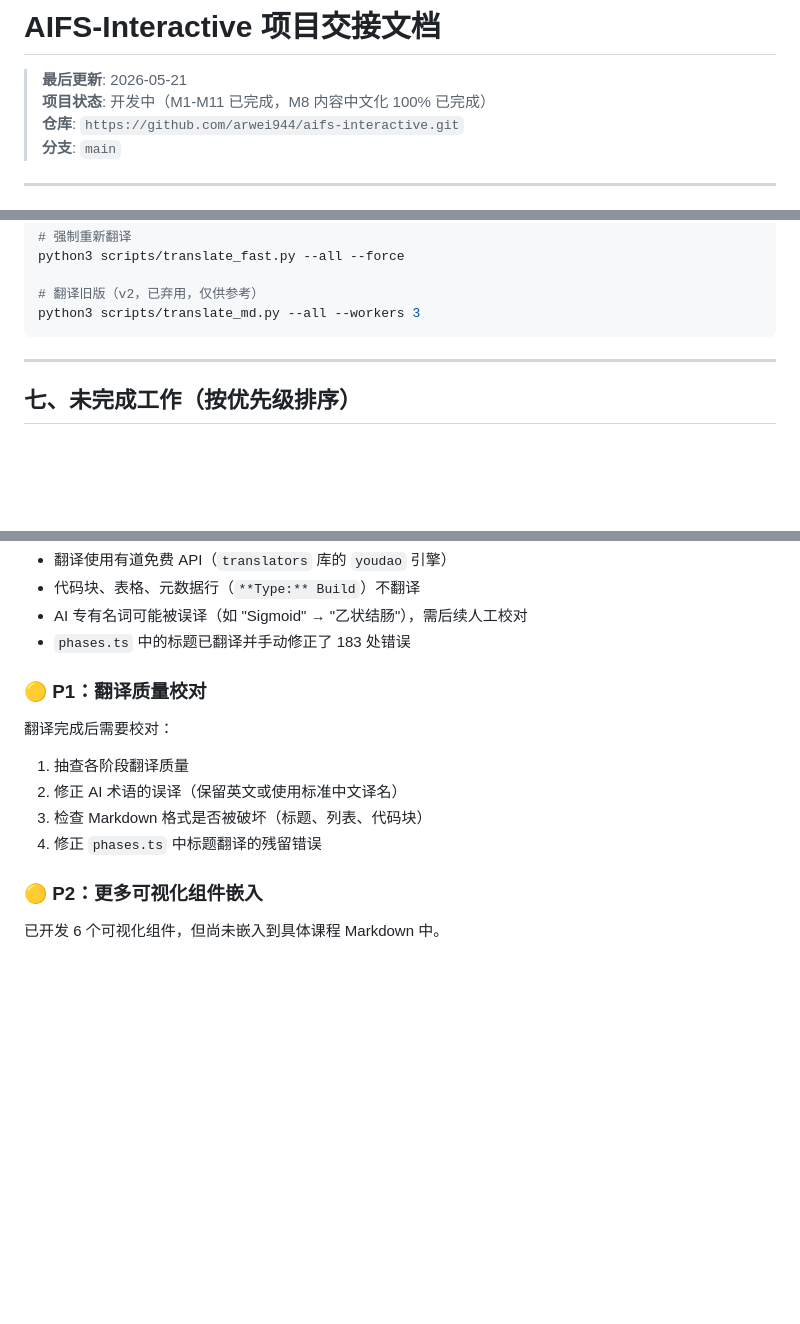
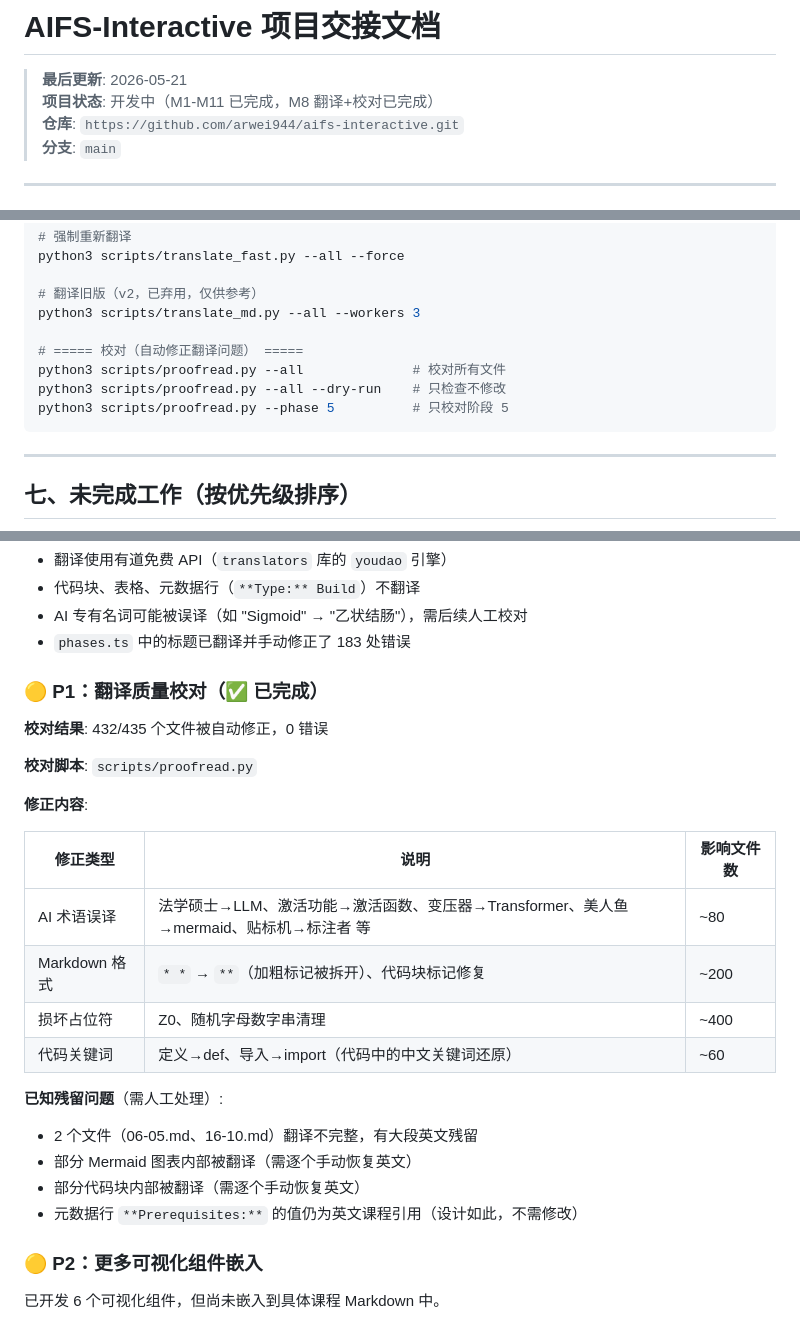
Before and after one commit to arwei944/aifs-interactive, a Markdown page: HANDOFF.md, 3 parts joined by grey strips. GitHub-like rendering; blank space fills up the shorter version.

Commit message:
📝 更新交接文档: P1校对完成 + 校对脚本 + 残留问题记录

````diff
--- a/HANDOFF.md
+++ b/HANDOFF.md
@@ -1,7 +1,7 @@
 # AIFS-Interactive 项目交接文档
 
 > **最后更新**: 2026-05-21
-> **项目状态**: 开发中（M1-M11 已完成，M8 内容中文化 100% 已完成）
+> **项目状态**: 开发中（M1-M11 已完成，M8 翻译+校对已完成）
 > **仓库**: `https://github.com/arwei944/aifs-interactive.git`
 > **分支**: `main`
 
@@ -259,6 +260,11 @@ python3 scripts/translate_fast.py --all --force
 
 # 翻译旧版（v2，已弃用，仅供参考）
 python3 scripts/translate_md.py --all --workers 3
+
+# ===== 校对（自动修正翻译问题） =====
+python3 scripts/proofread.py --all              # 校对所有文件
+python3 scripts/proofread.py --all --dry-run    # 只检查不修改
+python3 scripts/proofread.py --phase 5          # 只校对阶段 5
 ```
 
 ---
@@ -316,13 +322,26 @@ PYTHONUNBUFFERED=1 python3 -u scripts/translate_fast.py --phase-range "15-19" --
 - AI 专有名词可能被误译（如 "Sigmoid" → "乙状结肠"），需后续人工校对
 - `phases.ts` 中的标题已翻译并手动修正了 183 处错误
 
-### 🟡 P1：翻译质量校对
+### 🟡 P1：翻译质量校对（✅ 已完成）
 
-翻译完成后需要校对：
-1. 抽查各阶段翻译质量
-2. 修正 AI 术语的误译（保留英文或使用标准中文译名）
-3. 检查 Markdown 格式是否被破坏（标题、列表、代码块）
-4. 修正 `phases.ts` 中标题翻译的残留错误
+**校对结果**: 432/435 个文件被自动修正，0 错误
+
+**校对脚本**: `scripts/proofread.py`
+
+**修正内容**:
+
+| 修正类型 | 说明 | 影响文件数 |
+|---------|------|-----------|
+| AI 术语误译 | 法学硕士→LLM、激活功能→激活函数、变压器→Transformer、美人鱼→mermaid、贴标机→标注者 等 | ~80 |
+| Markdown 格式 | `* *` → `**`（加粗标记被拆开）、代码块标记修复 | ~200 |
+| 损坏占位符 | Z0、随机字母数字串清理 | ~400 |
+| 代码关键词 | 定义→def、导入→import（代码中的中文关键词还原） | ~60 |
+
+**已知残留问题**（需人工处理）:
+- 2 个文件（06-05.md、16-10.md）翻译不完整，有大段英文残留
+- 部分 Mermaid 图表内部被翻译（需逐个手动恢复英文）
+- 部分代码块内部被翻译（需逐个手动恢复英文）
+- 元数据行 `**Prerequisites:**` 的值仍为英文课程引用（设计如此，不需修改）
 
 ### 🟡 P2：更多可视化组件嵌入
 
````
Also changed, not shown: other parts of HANDOFF.md (+2 -0 lines).
